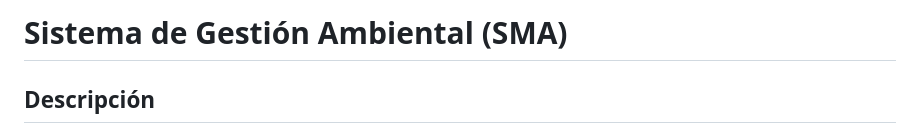
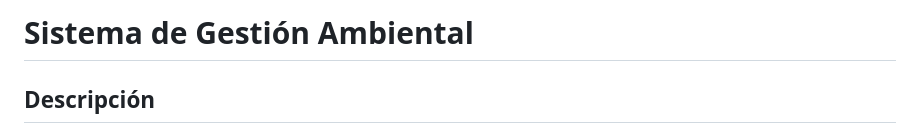
Before and after one commit to nicorojasv/SMA, a Markdown page: README.md, the part around the change. Rendered like a GitHub page.

Commit message:
Modify the title

```diff
--- a/README.md
+++ b/README.md
@@ -1,4 +1,4 @@
-# Sistema de Gestión Ambiental (SMA)
+# Sistema de Gestión Ambiental
 
 ## Descripción
 
```
